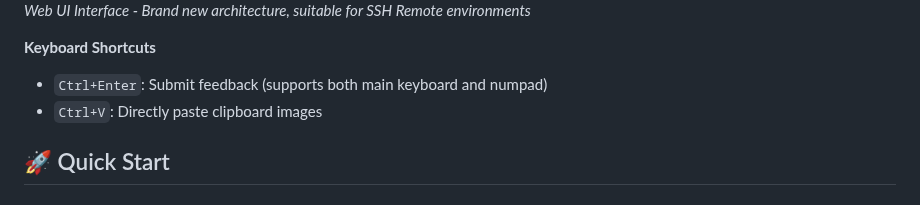
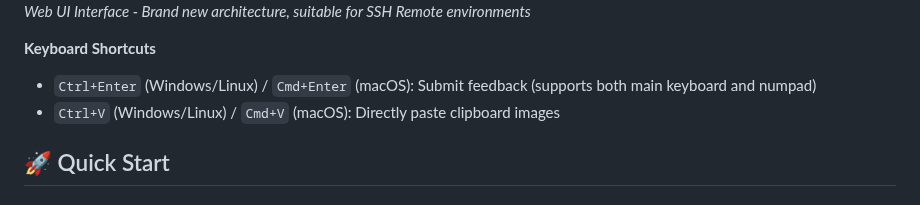
Before and after one commit to zetxtech/mcp-feedback-enhanced, a Markdown page: README.md, the part around the change. Drawn GitHub-style.

```diff
--- a/README.md
+++ b/README.md
@@ -67,8 +67,8 @@ This is an [MCP server](https://modelcontextprotocol.io/) that establishes **fee
 *Web UI Interface - Brand new architecture, suitable for SSH Remote environments*
 
 **Keyboard Shortcuts**
-- `Ctrl+Enter`: Submit feedback (supports both main keyboard and numpad)
-- `Ctrl+V`: Directly paste clipboard images
+- `Ctrl+Enter` (Windows/Linux) / `Cmd+Enter` (macOS): Submit feedback (supports both main keyboard and numpad)
+- `Ctrl+V` (Windows/Linux) / `Cmd+V` (macOS): Directly paste clipboard images
 
 ## 🚀 Quick Start
 
```
Also changed, not shown: README.zh-CN.md (+3 -3 lines), README.zh-TW.md (+2 -2 lines).
